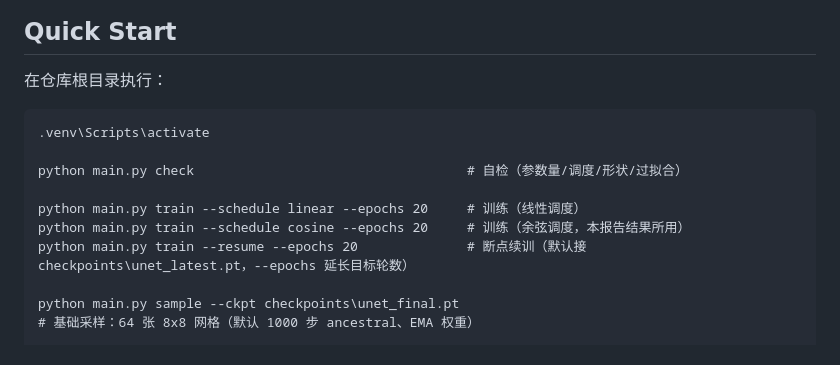
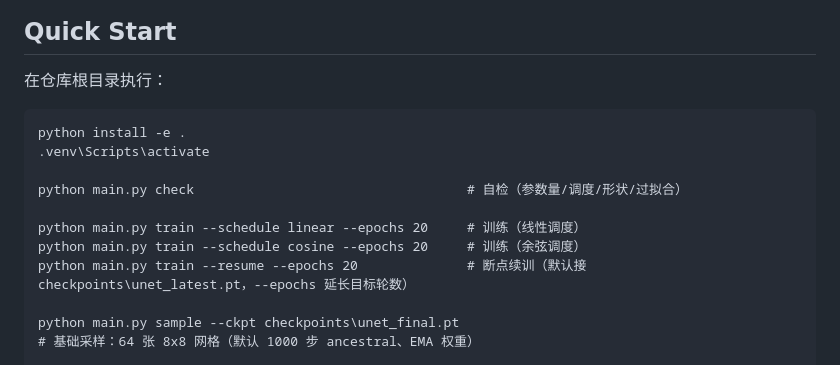
Before and after one commit to Eucalypriccio/Awesome-Micro-Diffusion-Model, a Markdown page: README.md, the part around one of its changes. Rendered like a GitHub page.

````diff
--- a/README.md
+++ b/README.md
@@ -5,12 +5,13 @@
 在仓库根目录执行：
 
 ```
+python install -e .
 .venv\Scripts\activate
 
 python main.py check                                   # 自检（参数量/调度/形状/过拟合）
 
 python main.py train --schedule linear --epochs 20     # 训练（线性调度）
-python main.py train --schedule cosine --epochs 20     # 训练（余弦调度，本报告结果所用）
+python main.py train --schedule cosine --epochs 20     # 训练（余弦调度）
 python main.py train --resume --epochs 20              # 断点续训（默认接 checkpoints\unet_latest.pt，--epochs 延长目标轮数）
 
 python main.py sample --ckpt checkpoints\unet_final.pt
````
Also changed, not shown: other parts of README.md (+113 -107 lines).
